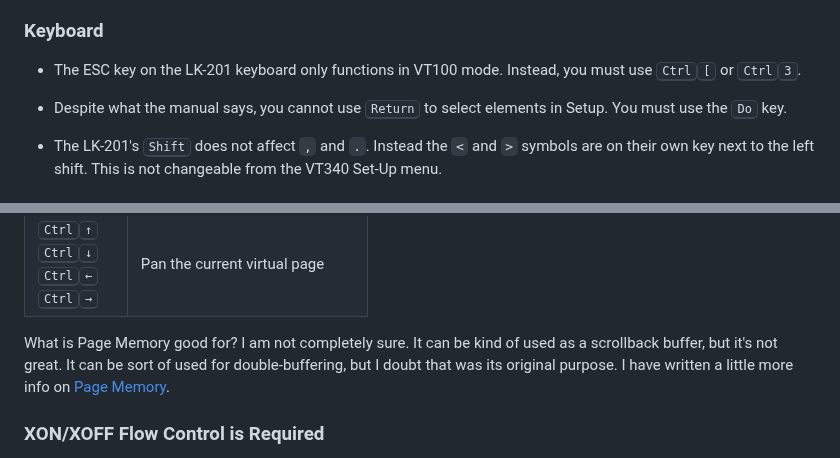
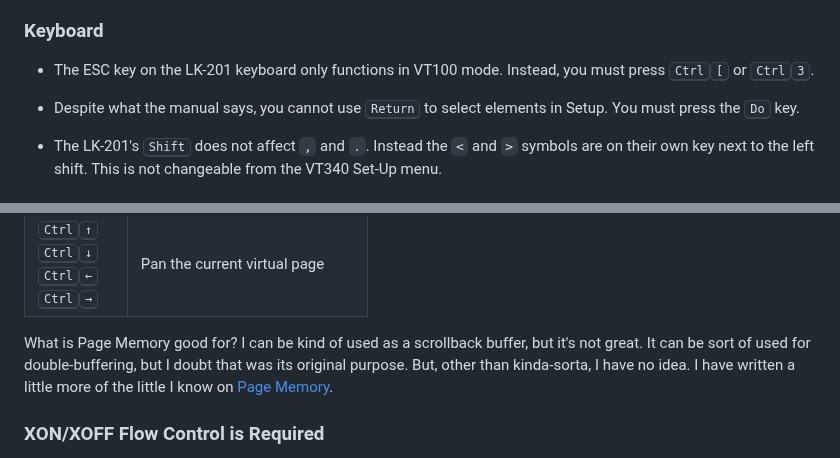
Before and after one commit to hackerb9/vt340test, a Markdown page: README.md, 2 parts joined by grey strips. Drawn GitHub-style.

Commit message:
I know too little about Page Memory

```diff
--- a/README.md
+++ b/README.md
@@ -198,11 +198,11 @@ connection?)~~ _[Bug was in hackerb9's script]_
 ### Keyboard
 
 * The ESC key on the LK-201 keyboard only functions in VT100 mode.
-  Instead, you must use <kbd>Ctrl</kbd><kbd>[</kbd> or
+  Instead, you must press <kbd>Ctrl</kbd><kbd>[</kbd> or
   <kbd>Ctrl</kbd><kbd>3</kbd>.
 
 * Despite what the manual says, you cannot use <kbd>Return</kbd> to
-  select elements in Setup. You must use the <kbd>Do</kbd> key.
+  select elements in Setup. You must press the <kbd>Do</kbd> key.
 
 * The LK-201's <kbd>Shift</kbd> does not affect `,` and `.`. Instead
   the `<` and `>` symbols are on their own key next to the left shift.
@@ -298,10 +298,11 @@ lines shown on a VT340 screen is always fixed at 24.
 | <kbd>Ctrl</kbd><kbd>Next<br>Screen</kbd><br><kbd>Ctrl</kbd><kbd>Prev<br>Screen</kbd>                                     | Change which page is displayed |
 | <kbd>Ctrl</kbd><kbd>↑</kbd><br><kbd>Ctrl</kbd><kbd>↓</kbd><br><kbd>Ctrl</kbd><kbd>←</kbd><br><kbd>Ctrl</kbd><kbd>→</kbd> | Pan the current virtual page   |
 
-What is Page Memory good for? I am not completely sure. It can be kind
-of used as a scrollback buffer, but it's not great. It can be sort of
-used for double-buffering, but I doubt that was its original purpose.
-I have written a little more info on [Page Memory](pagememory.md).
+What is Page Memory good for? I can be kind of used as a scrollback
+buffer, but it's not great. It can be sort of used for
+double-buffering, but I doubt that was its original purpose. But,
+other than kinda-sorta, I have no idea. I have written a little more
+of the little I know on [Page Memory](pagememory.md).
 
 ### XON/XOFF Flow Control is Required
 
```
